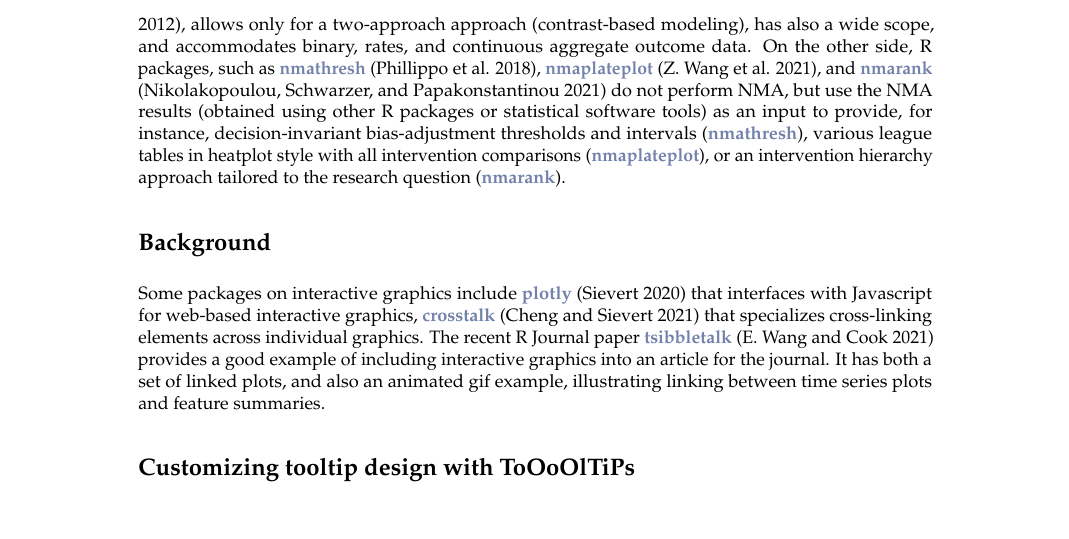
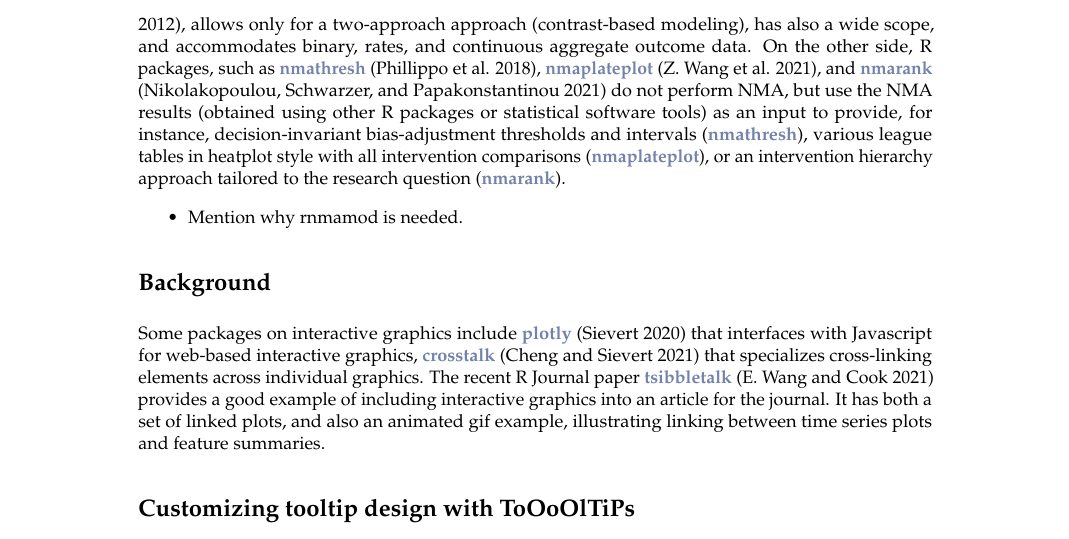
Before and after one commit to LoukiaSpin/rnmamod-Tutorial-Article, an R Markdown document (rnmamod-article.Rmd): part of page 2 of 5, cut so that both start at the same text. The pictures show the output file rnmamod-article.pdf that the author committed with the source.

Commit message:
Update Rmd

```diff
--- a/rnmamod-article.Rmd
+++ b/rnmamod-article.Rmd
@@ -115,6 +115,8 @@ using other R packages or statistical software tools) as an input to provide, fo
 instance, decision-invariant bias-adjustment thresholds and intervals (\CRANpkg{nmathresh}),
 various league tables in heatplot style with all intervention comparisons (\CRANpkg{nmaplateplot}), or an intervention hierarchy approach tailored to the research question (\CRANpkg{nmarank}).
 
+- Mention why rnmamod is needed.
+
 # Background
 
 Some packages on interactive graphics include \CRANpkg{plotly} [@plotly] that interfaces with Javascript for web-based interactive graphics, \CRANpkg{crosstalk} [@crosstalk] that specializes cross-linking elements across individual graphics.  The recent R Journal paper \CRANpkg{tsibbletalk} [@RJ-2021-050] provides a good example of including interactive graphics into an article for the journal. It has both a set of linked plots, and also an animated gif example, illustrating linking between time series plots and feature summaries.
```
Also changed, not shown: rnmamod-article.pdf, rnmamod-article.tex, 2 other files.
